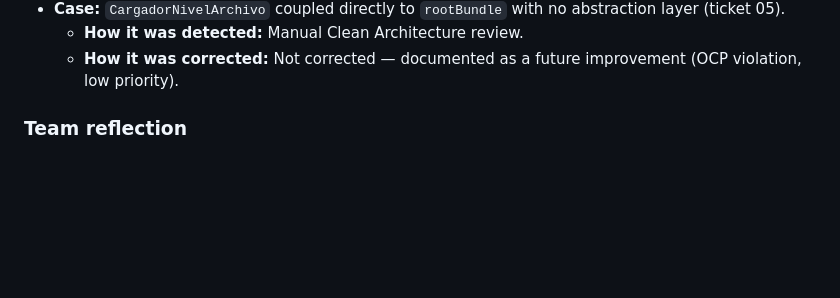
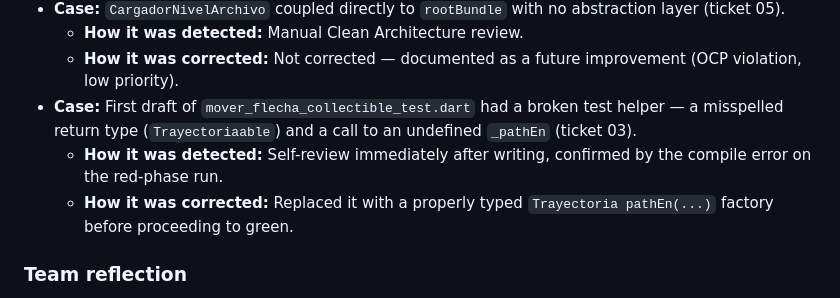
Before and after one commit to DS-PROYECTO-ARROW-MAZE/arrowmaze-frontend, a Markdown page: AI_USAGE.md, the part around one of its changes. Drawn GitHub-style; blank space fills up the shorter version.

```diff
--- a/AI_USAGE.md
+++ b/AI_USAGE.md
@@ -209,6 +263,13 @@
   - **How it was detected:** Manual Clean Architecture review.
   - **How it was corrected:** Not corrected — documented as a future improvement
     (OCP violation, low priority).
+- **Case:** First draft of `mover_flecha_collectible_test.dart` had a broken test
+  helper — a misspelled return type (`Trayectoriaable`) and a call to an undefined
+  `_pathEn` (ticket 03).
+  - **How it was detected:** Self-review immediately after writing, confirmed by
+    the compile error on the red-phase run.
+  - **How it was corrected:** Replaced it with a properly typed `Trayectoria pathEn(...)`
+    factory before proceeding to green.
 
 ### Team reflection
 
```
Also changed, not shown: other parts of AI_USAGE.md (+56 -2 lines).
